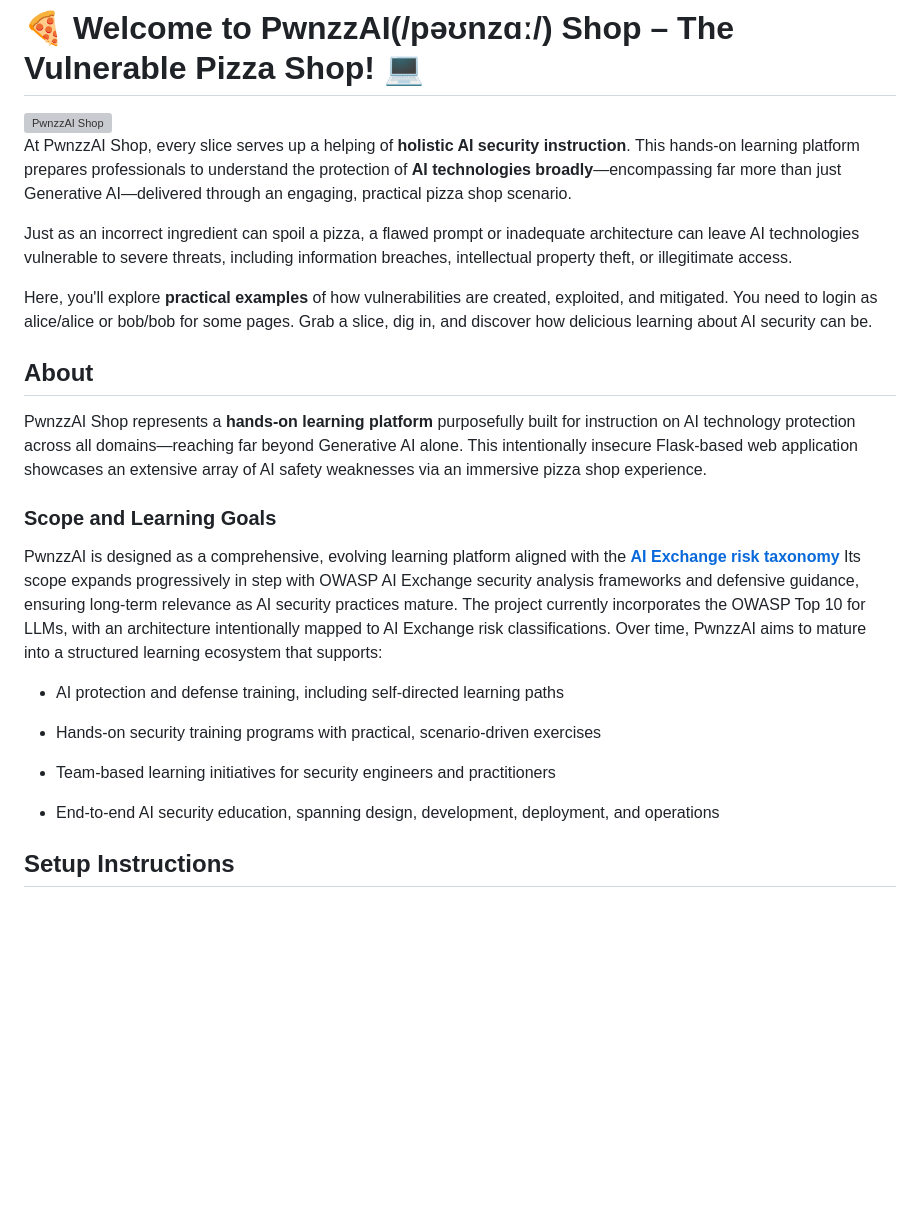
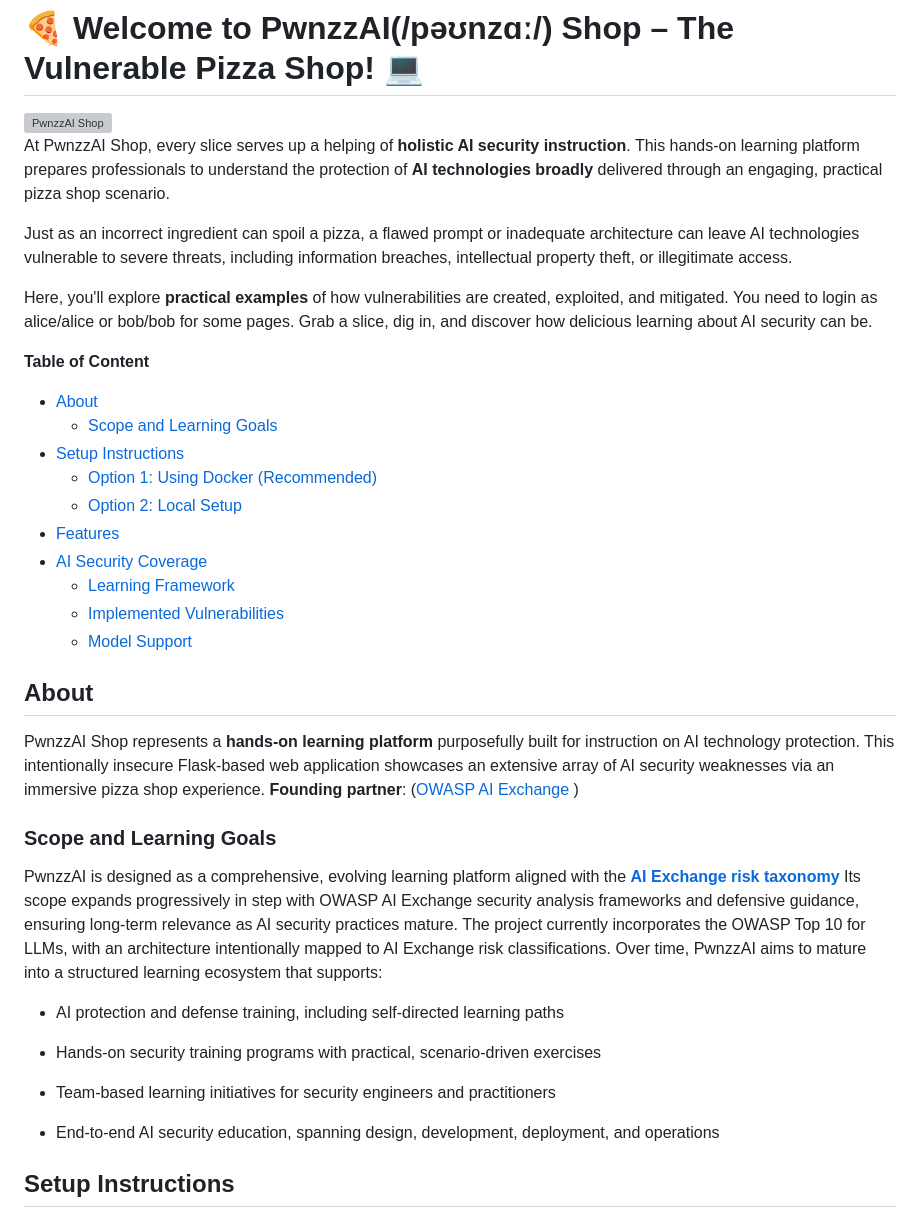
Before and after one commit to maryammouzarani2024/PwnzzAI, a Markdown page: README.md, the part around one of its changes. Rendered like a GitHub page; blank space fills up the shorter version; grey boxes are pictures that could not be loaded.

```diff
--- a/README.md
+++ b/README.md
@@ -2,15 +2,27 @@
 
 <img src="application/static/img/index.png" alt="PwnzzAI Shop" width="200">
 
-At PwnzzAI Shop, every slice serves up a helping of **holistic AI security instruction**. This hands-on learning platform prepares professionals to understand the protection of **AI technologies broadly**—encompassing far more than just Generative AI—delivered through an engaging, practical pizza shop scenario.
+At PwnzzAI Shop, every slice serves up a helping of **holistic AI security instruction**. This hands-on learning platform prepares professionals to understand the protection of **AI technologies broadly** delivered through an engaging, practical pizza shop scenario.
 
 Just as an incorrect ingredient can spoil a pizza, a flawed prompt or inadequate architecture can leave AI technologies vulnerable to severe threats, including information breaches, intellectual property theft, or illegitimate access.
 
 Here, you'll explore **practical examples** of how vulnerabilities are created, exploited, and mitigated. You need to login as alice/alice or bob/bob for some pages. Grab a slice, dig in, and discover how delicious learning about AI security can be.
 
+**Table of Content**
+- [About](#about)
+  - [Scope and Learning Goals](#scope-and-learning-goals)
+- [Setup Instructions](#setup-instructions)
+  - [Option 1: Using Docker (Recommended)](#option-1-using-docker-recommended)
+  - [Option 2: Local Setup](#option-2-local-setup)
+- [Features](#features)
+- [AI Security Coverage](#ai-security-coverage)
+  - [Learning Framework](#learning-framework)
+  - [Implemented Vulnerabilities](#implemented-vulnerabilities)
+  - [Model Support](#model-support)
+
 ## About
 
-PwnzzAI Shop represents a **hands-on learning platform** purposefully built for instruction on AI technology protection across all domains—reaching far beyond Generative AI alone. This intentionally insecure Flask-based web application showcases an extensive array of AI safety weaknesses via an immersive pizza shop experience.
-
+PwnzzAI Shop represents a **hands-on learning platform** purposefully built for instruction on AI technology protection. This intentionally insecure Flask-based web application showcases an extensive array of AI security weaknesses via an immersive pizza shop experience.
+**Founding partner**: ([OWASP AI Exchange ](https://owaspai.org/))
 ### Scope and Learning Goals
 
@@ -24,6 +36,7 @@ The project currently incorporates the OWASP Top 10 for LLMs, with an architectu
 - Team-based learning initiatives for security engineers and practitioners
 
 - End-to-end AI security education, spanning design, development, deployment, and operations
+
 ## Setup Instructions
 
 ### Option 1: Using Docker (Recommended)
```
Also changed, not shown: other parts of README.md (+48 -43 lines).
